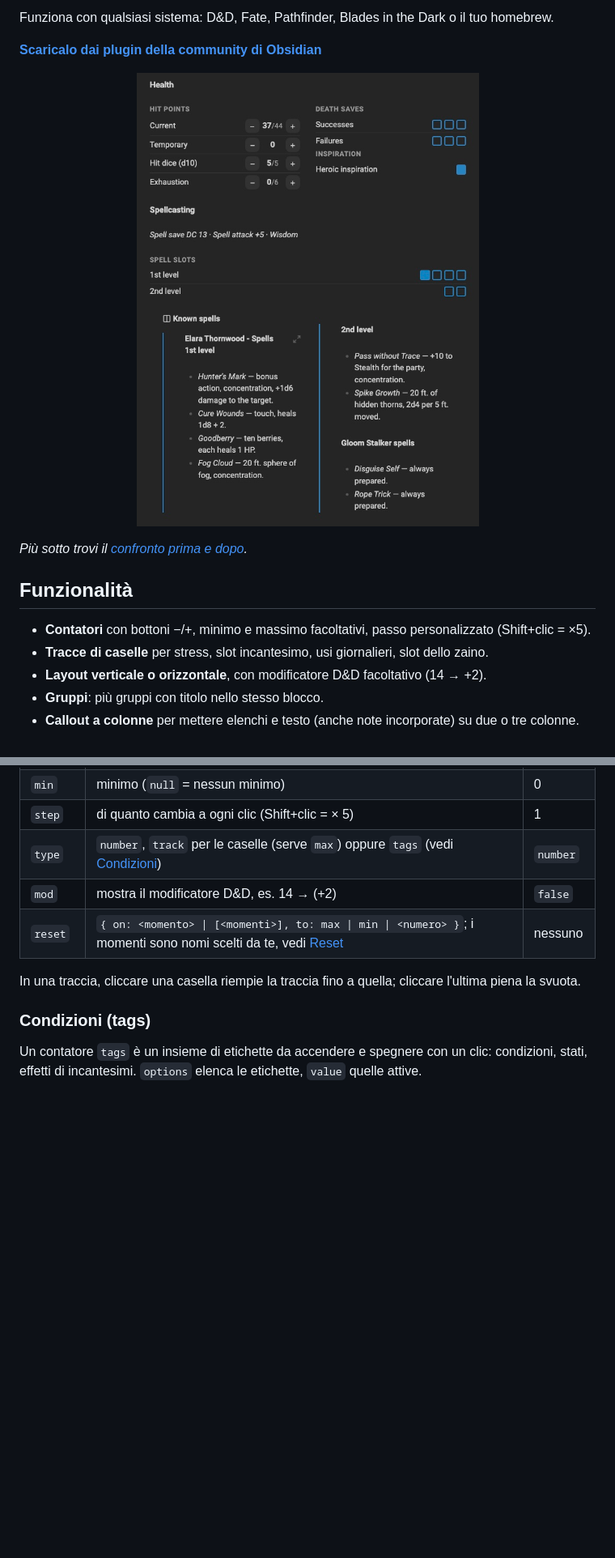
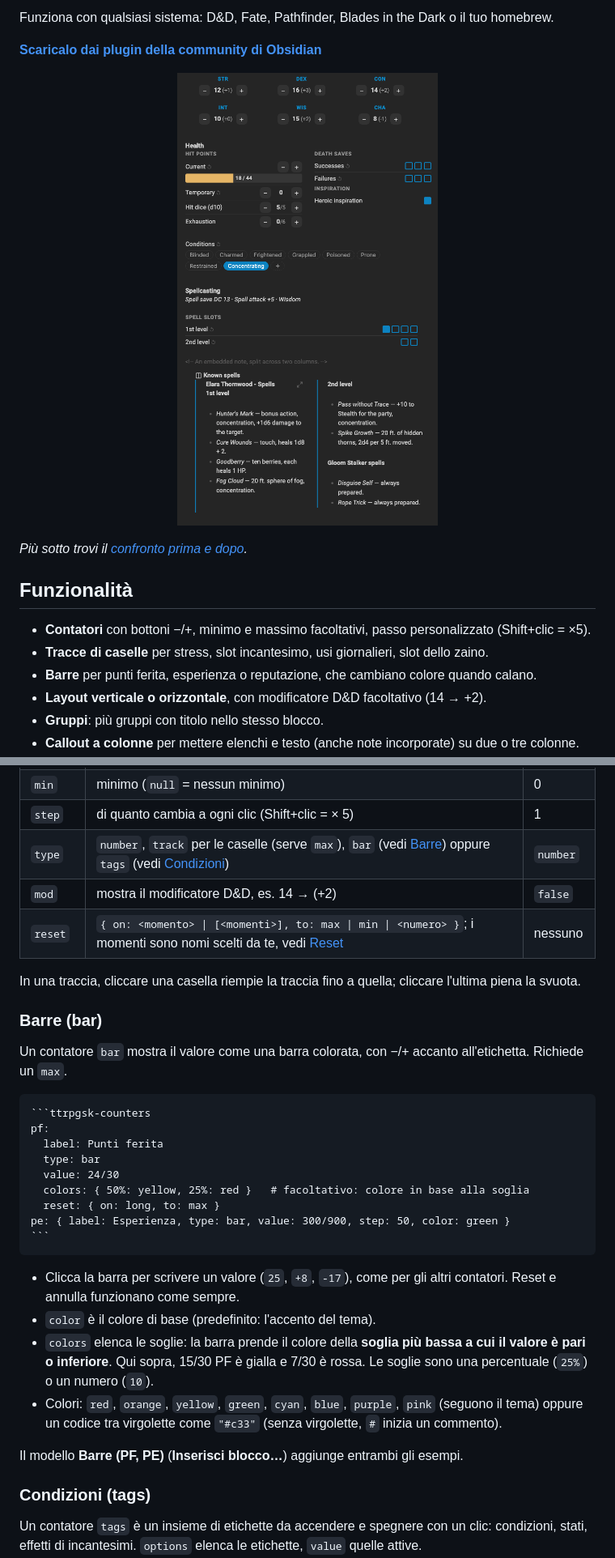
Before and after one commit to progressify/ttrpg-sheet-kit, a Markdown page: README.it.md, 2 parts joined by grey strips. Shown at 81% size. Drawn GitHub-style; pictures changed too: assets/plugin-00-overview.png (added), assets/plugin-02-health-spellcasting.jpg; blank space fills up the shorter version.

Commit message:
Release 0.4.0: bars (type: bar) with colour thresholds, updated screenshots

`````diff
--- a/README.it.md
+++ b/README.it.md
@@ -14,7 +14,7 @@ Funziona con qualsiasi sistema: D&D, Fate, Pathfinder, Blades in the Dark o il t
 **[Scaricalo dai plugin della community di Obsidian](https://community.obsidian.md/plugins/ttrpg-sheet-kit)**
 
 <p align="center">
-  <img src="https://raw.githubusercontent.com/progressify/ttrpg-sheet-kit/main/assets/plugin-02-health-spellcasting.jpg" alt="Una scheda con contatori, tracce di caselle ed elenco di incantesimi su colonne" width="560">
+  <img src="https://raw.githubusercontent.com/progressify/ttrpg-sheet-kit/main/assets/plugin-00-overview.png" alt="Una scheda con caratteristiche, barra dei punti ferita, tracce di caselle, condizioni ed elenco di incantesimi su colonne" width="560">
 </p>
 
 *Più sotto trovi il [confronto prima e dopo](#prima-e-dopo).*
@@ -23,6 +23,7 @@ Funziona con qualsiasi sistema: D&D, Fate, Pathfinder, Blades in the Dark o il t
 
 - **Contatori** con bottoni −/+, minimo e massimo facoltativi, passo personalizzato (Shift+clic = ×5).
 - **Tracce di caselle** per stress, slot incantesimo, usi giornalieri, slot dello zaino.
+- **Barre** per punti ferita, esperienza o reputazione, che cambiano colore quando calano.
 - **Layout verticale o orizzontale**, con modificatore D&D facoltativo (14 → +2).
 - **Gruppi**: più gruppi con titolo nello stesso blocco.
 - **Callout a colonne** per mettere elenchi e testo (anche note incorporate) su due o tre colonne.
@@ -89,11 +90,35 @@ stress: { type: track, max: 3, value: 1 }
 | `max`   | massimo                                                    | nessuno   |
 | `min`   | minimo (`null` = nessun minimo)                            | 0         |
 | `step`  | di quanto cambia a ogni clic (Shift+clic = × 5)            | 1         |
-| `type`  | `number`, `track` per le caselle (serve `max`) oppure `tags` (vedi [Condizioni](#condizioni-tags)) | `number`  |
+| `type`  | `number`, `track` per le caselle (serve `max`), `bar` (vedi [Barre](#barre-bar)) oppure `tags` (vedi [Condizioni](#condizioni-tags)) | `number`  |
 | `mod`   | mostra il modificatore D&D, es. 14 → (+2)                  | `false`   |
 | `reset` | `{ on: <momento> \| [<momenti>], to: max \| min \| <numero> }`; i momenti sono nomi scelti da te, vedi [Reset](#reset) | nessuno |
 
 In una traccia, cliccare una casella riempie la traccia fino a quella; cliccare l'ultima piena la svuota.
+
+### Barre (bar)
+
+Un contatore `bar` mostra il valore come una barra colorata, con −/+ accanto all'etichetta. Richiede un `max`.
+
+````markdown
+```ttrpgsk-counters
+pf:
+  label: Punti ferita
+  type: bar
+  value: 24/30
+  colors: { 50%: yellow, 25%: red }   # facoltativo: colore in base alla soglia
+  reset: { on: long, to: max }
+pe: { label: Esperienza, type: bar, value: 300/900, step: 50, color: green }
+```
+````
+
+- Clicca la barra per scrivere un valore (`25`, `+8`, `-17`), come per gli altri contatori. Reset e annulla funzionano come sempre.
+- `color` è il colore di base (predefinito: l'accento del tema).
+- `colors` elenca le soglie: la barra prende il colore della **soglia più bassa a cui il valore è pari o inferiore**.
+  Qui sopra, 15/30 PF è gialla e 7/30 è rossa. Le soglie sono una percentuale (`25%`) o un numero (`10`).
+- Colori: `red`, `orange`, `yellow`, `green`, `cyan`, `blue`, `purple`, `pink` (seguono il tema) oppure un codice tra virgolette come `"#c33"` (senza virgolette, `#` inizia un commento).
+
+Il modello **Barre (PF, PE)** (**Inserisci blocco…**) aggiunge entrambi gli esempi.
 
 ### Condizioni (tags)
 
`````
Also changed, not shown: other parts of README.it.md (+1 -1 lines), README.md (+28 -3 lines), examples/Elara Thornwood.md (+2 -0 lines), 8 other files.
